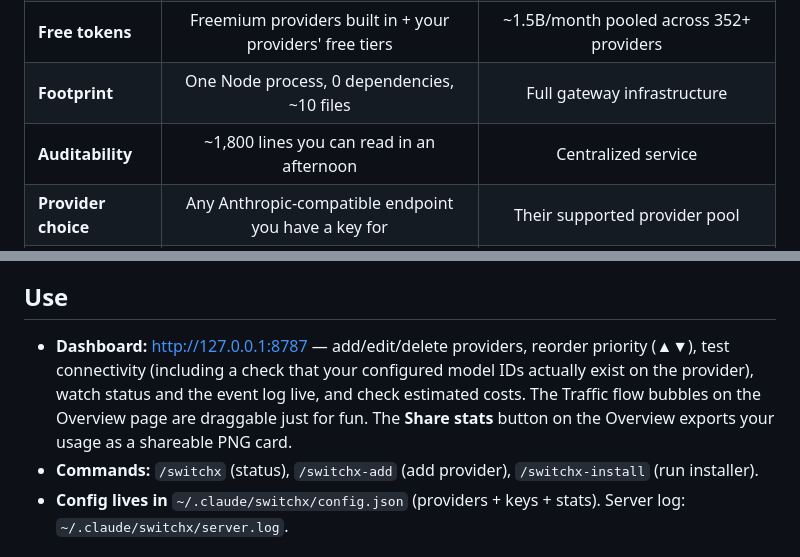
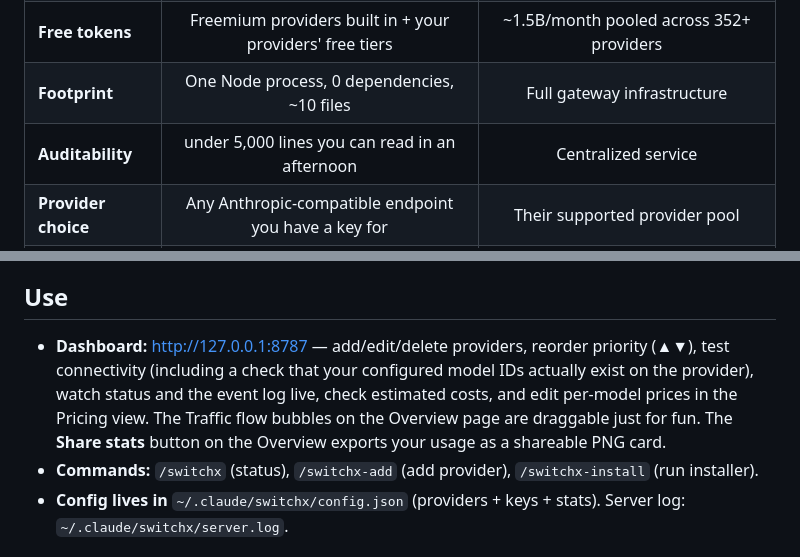
Before and after one commit to shaheer-00/switchXprovider, a Markdown page: README.md, 2 parts joined by grey strips. GitHub-like rendering.

```diff
--- a/README.md
+++ b/README.md
@@ -67,7 +68,7 @@ Both projects solve *"never stop coding when a provider dies"* — but with oppo
 | **Keys** | Yours only — never leaves your `~/.claude` | Pooled community keys handled by their service |
 | **Free tokens** | Freemium providers built in + your providers' free tiers | ~1.5B/month pooled across 352+ providers |
 | **Footprint** | One Node process, 0 dependencies, ~10 files | Full gateway infrastructure |
-| **Auditability** | ~1,800 lines you can read in an afternoon | Centralized service |
+| **Auditability** | under 5,000 lines you can read in an afternoon | Centralized service |
 | **Provider choice** | Any Anthropic-compatible endpoint you have a key for | Their supported provider pool |
 | **Usage analytics** | Token/latency/success tracking of *your* traffic, locally | Gateway-side stats |
 | **Cost** | Free (your provider usage) | Free tier + premium |
@@ -164,7 +166,7 @@ Or as a plugin: the `SessionStart` hook auto-starts the proxy, and `/switchx-ins
 
 ## Use
 
-- **Dashboard:** http://127.0.0.1:8787 — add/edit/delete providers, reorder priority (▲▼), test connectivity (including a check that your configured model IDs actually exist on the provider), watch status and the event log live, and check estimated costs. The Traffic flow bubbles on the Overview page are draggable just for fun. The **Share stats** button on the Overview exports your usage as a shareable PNG card.
+- **Dashboard:** http://127.0.0.1:8787 — add/edit/delete providers, reorder priority (▲▼), test connectivity (including a check that your configured model IDs actually exist on the provider), watch status and the event log live, check estimated costs, and edit per-model prices in the Pricing view. The Traffic flow bubbles on the Overview page are draggable just for fun. The **Share stats** button on the Overview exports your usage as a shareable PNG card.
 - **Commands:** `/switchx` (status), `/switchx-add` (add provider), `/switchx-install` (run installer).
 - **Config lives in** `~/.claude/switchx/config.json` (providers + keys + stats). Server log: `~/.claude/switchx/server.log`.
 
```
Also changed, not shown: other parts of README.md (+7 -5 lines), docs/screenshots/pricing.png (added).
